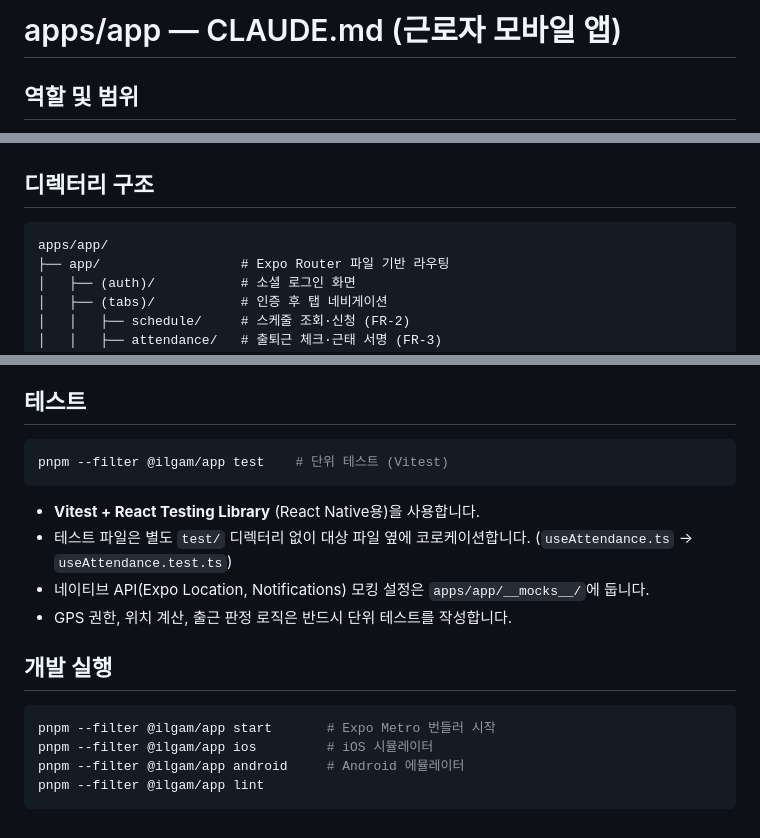
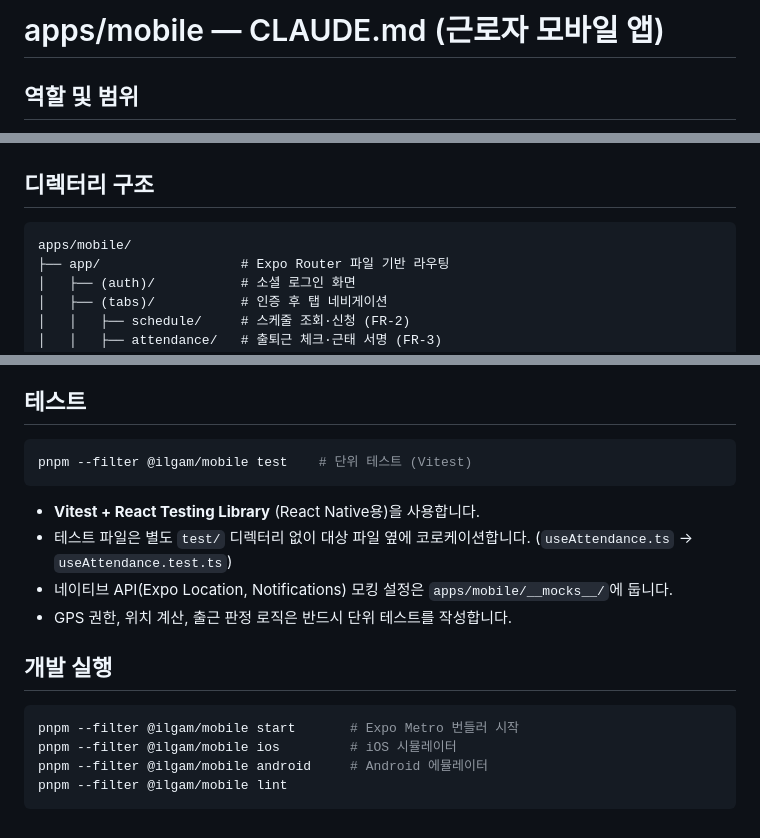
Before and after one commit to pair-study/fragment, a Markdown page: apps/mobile/CLAUDE.md, 3 parts joined by grey strips. Rendered like a GitHub page.

Commit message:
chore(mobile): CLAUDE.md 내 apps/app 경로 잔존 참조 수정
Co-Authored-By: Claude Sonnet 4.6 <noreply@anthropic.com>

````diff
--- a/apps/mobile/CLAUDE.md
+++ b/apps/mobile/CLAUDE.md
@@ -1,4 +1,4 @@
-# apps/app — CLAUDE.md (근로자 모바일 앱)
+# apps/mobile — CLAUDE.md (근로자 모바일 앱)
 
 ## 역할 및 범위
 
@@ -26,7 +26,7 @@
 ## 디렉터리 구조
 
 ```
-apps/app/
+apps/mobile/
 ├── app/                  # Expo Router 파일 기반 라우팅
 │   ├── (auth)/           # 소셜 로그인 화면
 │   ├── (tabs)/           # 인증 후 탭 네비게이션
@@ -98,19 +98,19 @@ apps/app/
 ## 테스트
 
 ```bash
-pnpm --filter @ilgam/app test    # 단위 테스트 (Vitest)
+pnpm --filter @ilgam/mobile test    # 단위 테스트 (Vitest)
 ```
 
 - **Vitest + React Testing Library** (React Native용)을 사용합니다.
 - 테스트 파일은 별도 `test/` 디렉터리 없이 대상 파일 옆에 코로케이션합니다. (`useAttendance.ts` → `useAttendance.test.ts`)
-- 네이티브 API(Expo Location, Notifications) 모킹 설정은 `apps/app/__mocks__/`에 둡니다.
+- 네이티브 API(Expo Location, Notifications) 모킹 설정은 `apps/mobile/__mocks__/`에 둡니다.
 - GPS 권한, 위치 계산, 출근 판정 로직은 반드시 단위 테스트를 작성합니다.
 
 ## 개발 실행
 
 ```bash
-pnpm --filter @ilgam/app start       # Expo Metro 번들러 시작
-pnpm --filter @ilgam/app ios         # iOS 시뮬레이터
-pnpm --filter @ilgam/app android     # Android 에뮬레이터
-pnpm --filter @ilgam/app lint
+pnpm --filter @ilgam/mobile start       # Expo Metro 번들러 시작
+pnpm --filter @ilgam/mobile ios         # iOS 시뮬레이터
+pnpm --filter @ilgam/mobile android     # Android 에뮬레이터
+pnpm --filter @ilgam/mobile lint
 ```
````
